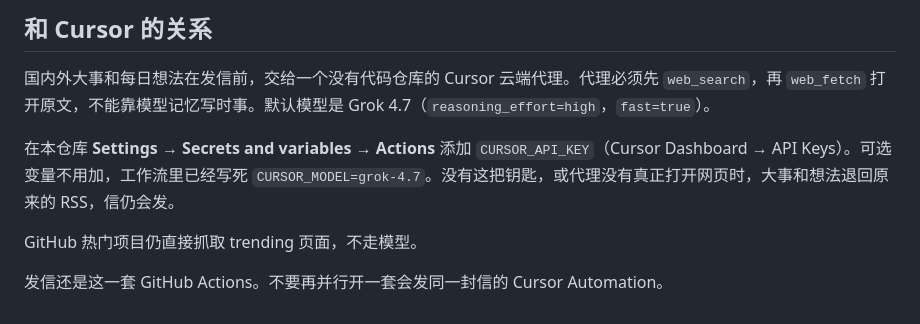
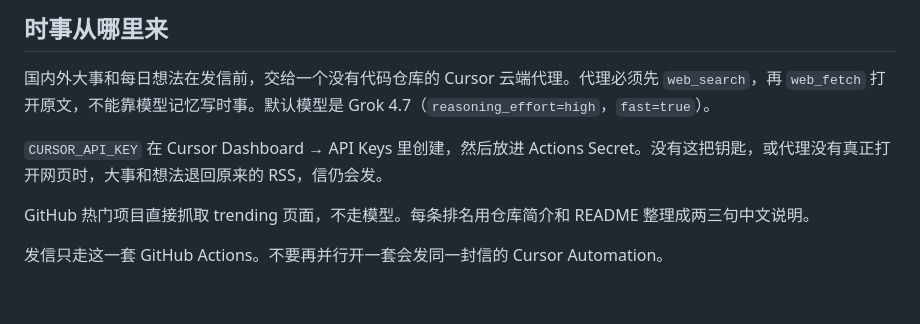
Before and after one commit to uncle-leung/daily_thoughts, a Markdown page: README.md, the part around one of its changes. Drawn GitHub-style.

```diff
--- a/README.md
+++ b/README.md
@@ -69,10 +57,10 @@ https://uncle-leung.github.io/daily_thoughts/
 
-## 和 Cursor 的关系
+## 时事从哪里来
 
 国内外大事和每日想法在发信前，交给一个没有代码仓库的 Cursor 云端代理。代理必须先 `web_search`，再 `web_fetch` 打开原文，不能靠模型记忆写时事。默认模型是 Grok 4.7（`reasoning_effort=high`，`fast=true`）。
 
-在本仓库 **Settings → Secrets and variables → Actions** 添加 `CURSOR_API_KEY`（Cursor Dashboard → API Keys）。可选变量不用加，工作流里已经写死 `CURSOR_MODEL=grok-4.7`。没有这把钥匙，或代理没有真正打开网页时，大事和想法退回原来的 RSS，信仍会发。
+`CURSOR_API_KEY` 在 Cursor Dashboard → API Keys 里创建，然后放进 Actions Secret。没有这把钥匙，或代理没有真正打开网页时，大事和想法退回原来的 RSS，信仍会发。
 
-GitHub 热门项目仍直接抓取 trending 页面，不走模型。
+GitHub 热门项目直接抓取 trending 页面，不走模型。每条排名用仓库简介和 README 整理成两三句中文说明。
 
-发信还是这一套 GitHub Actions。不要再并行开一套会发同一封信的 Cursor Automation。
+发信只走这一套 GitHub Actions。不要再并行开一套会发同一封信的 Cursor Automation。
```
Also changed, not shown: other parts of README.md (+30 -42 lines).
